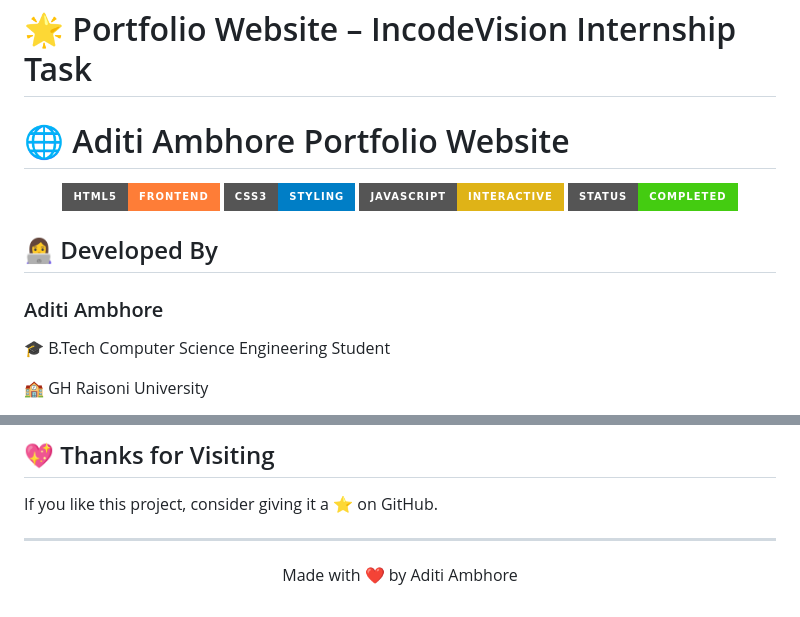
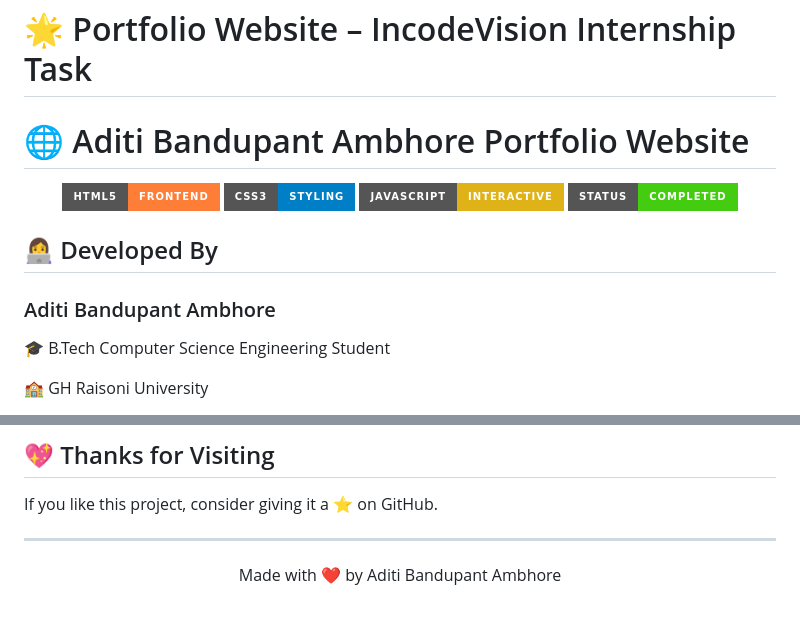
Before and after one commit to aditiambhore0-netizen/Portfolio-Website-IncodeVision, a Markdown page: README.md, 2 parts joined by grey strips. Rendered like a GitHub page; badges without logos.

Commit message:
Update name from Aditi Ambhore to Aditi Bandupant Ambhore

```diff
--- a/README.md
+++ b/README.md
@@ -1,6 +1,6 @@
 # 🌟 Portfolio Website – IncodeVision Internship Task
 
-# 🌐 Aditi Ambhore Portfolio Website
+# 🌐 Aditi Bandupant Ambhore Portfolio Website
 
 <p align="center">
   <img src="https://img.shields.io/badge/HTML5-Frontend-orange?style=for-the-badge&logo=html5">
@@ -11,7 +11,7 @@
 
 ## 👩‍💻 Developed By
 
-### Aditi Ambhore
+### Aditi Bandupant Ambhore
 🎓 B.Tech Computer Science Engineering Student
 
 🏫 GH Raisoni University
@@ -201,5 +201,5 @@ If you like this project, consider giving it a ⭐ on GitHub.
 ---
 
 <p align="center">
-Made with ❤️ by Aditi Ambhore
+Made with ❤️ by Aditi Bandupant Ambhore
 </p>
```
